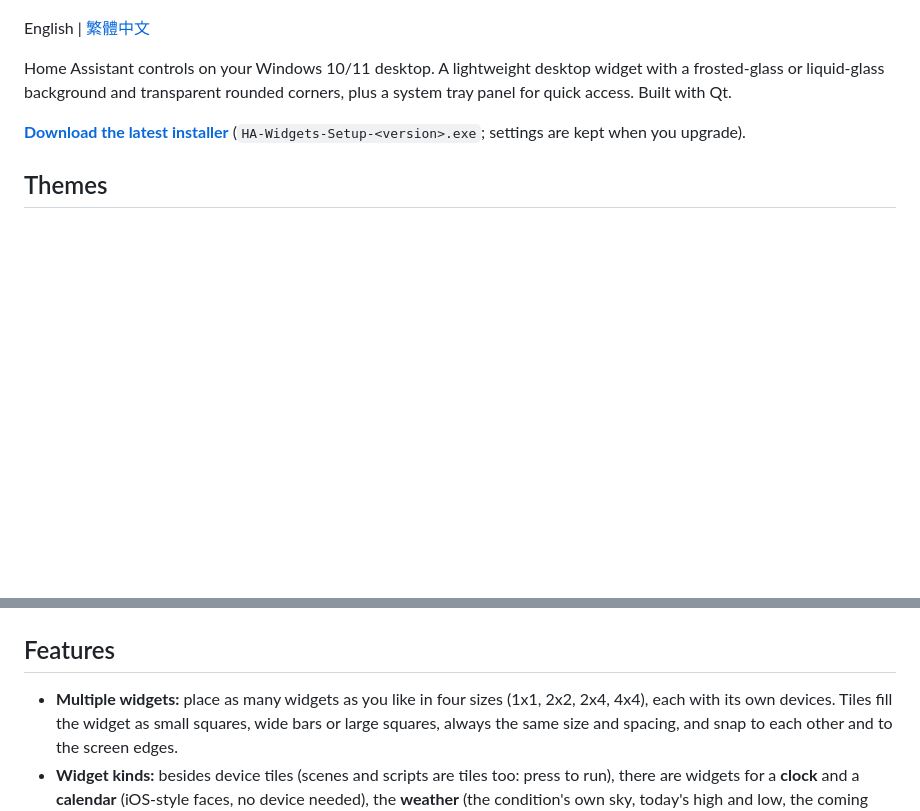
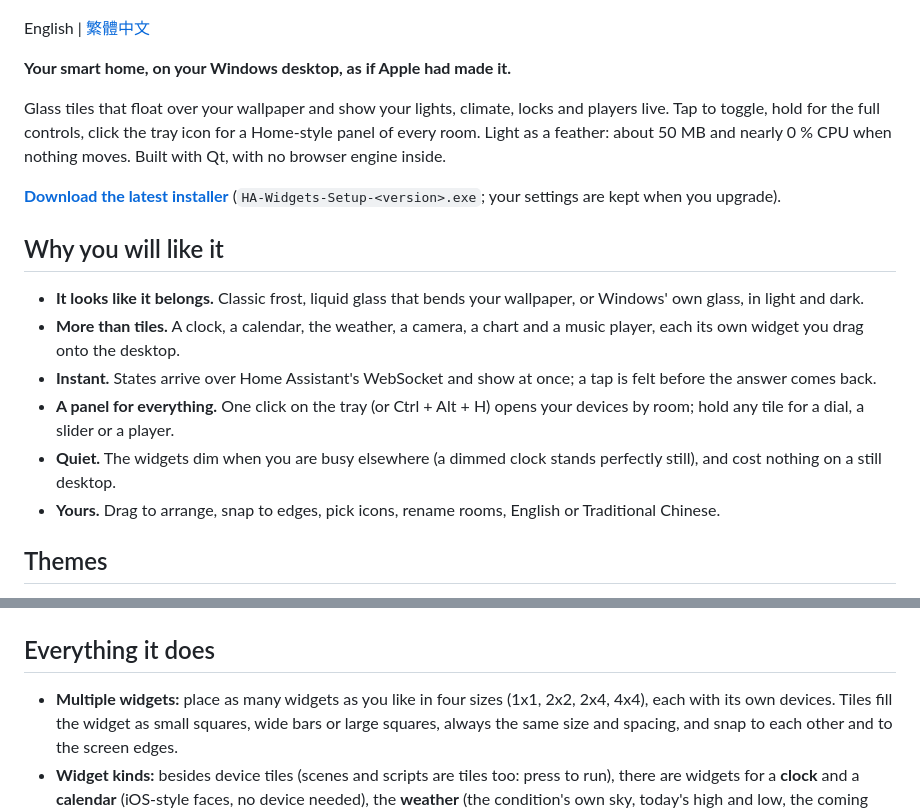
Before and after one commit to daniellee0522/home-assistant-desktop-widget, a Markdown page: README.md, 2 parts joined by grey strips. Drawn GitHub-style; blank space fills up the shorter version.

Commit message:
README: a livelier introduction and highlights
Co-Authored-By: Claude Sonnet 5.5 <noreply@anthropic.com>

```diff
--- a/README.md
+++ b/README.md
@@ -4,12 +4,24 @@
 
 English | [繁體中文](README.zh-TW.md)
 
-Home Assistant controls on your Windows 10/11 desktop. A lightweight desktop
-widget with a frosted-glass or liquid-glass background and transparent rounded
-corners, plus a system tray panel for quick access. Built with Qt.
+**Your smart home, on your Windows desktop, as if Apple had made it.**
+
+Glass tiles that float over your wallpaper and show your lights, climate, locks and
+players live. Tap to toggle, hold for the full controls, click the tray icon for a
+Home-style panel of every room. Light as a feather: about 50 MB and nearly 0 % CPU
+when nothing moves. Built with Qt, with no browser engine inside.
 
 **[Download the latest installer](https://github.com/daniellee0522/home-assistant-desktop-widget/releases/latest)**
-(`HA-Widgets-Setup-<version>.exe`; settings are kept when you upgrade).
+(`HA-Widgets-Setup-<version>.exe`; your settings are kept when you upgrade).
+
+## Why you will like it
+
+- **It looks like it belongs.** Classic frost, liquid glass that bends your wallpaper, or Windows' own glass, in light and dark.
+- **More than tiles.** A clock, a calendar, the weather, a camera, a chart and a music player, each its own widget you drag onto the desktop.
+- **Instant.** States arrive over Home Assistant's WebSocket and show at once; a tap is felt before the answer comes back.
+- **A panel for everything.** One click on the tray (or Ctrl + Alt + H) opens your devices by room; hold any tile for a dial, a slider or a player.
+- **Quiet.** The widgets dim when you are busy elsewhere (a dimmed clock stands perfectly still), and cost nothing on a still desktop.
+- **Yours.** Drag to arrange, snap to edges, pick icons, rename rooms, English or Traditional Chinese.
 
 ## Themes
 
@@ -30,7 +42,7 @@ appearance. The glass effect varies with your wallpaper.
 
 ![English settings with language and appearance controls](docs/settings-english.png)
 
-## Features
+## Everything it does
 
 - **Multiple widgets:** place as many widgets as you like in four sizes (1x1, 2x2, 2x4, 4x4), each with its own devices. Tiles fill the widget as small squares, wide bars or large squares, always the same size and spacing, and snap to each other and to the screen edges.
 - **Widget kinds:** besides device tiles (scenes and scripts are tiles too: press to run), there are widgets for a **clock** and a **calendar** (iOS-style faces, no device needed), the **weather** (the condition's own sky, today's high and low, the coming days), a **camera** (its picture, refreshed every few seconds, not while the desktop is out of sight), a **chart** of two sensors (their last day), and a **player** (the cover, the song and its progress, previous / play / next). Each is a widget of its own: drag it from the widget editor's palette onto the desktop, in its own fixed size (a new weather, camera or player widget starts with your first one). While dimmed, every kind turns to clear glass, as the tiles do.
```
